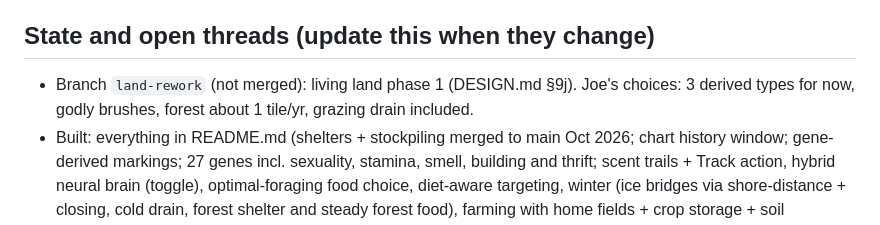
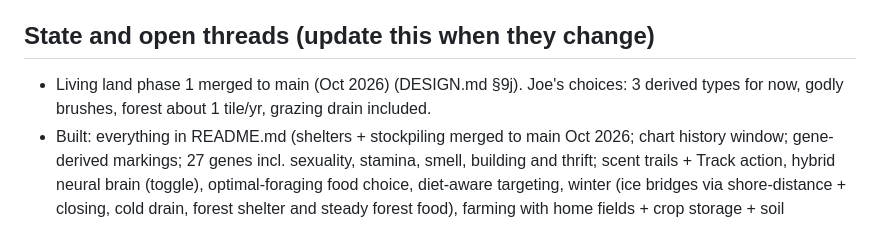
Before and after one commit to joep959/Simlets, a Markdown page: CLAUDE.md, the part around the change. Rendered like a GitHub page.

```diff
--- a/CLAUDE.md
+++ b/CLAUDE.md
@@ -46,7 +46,7 @@ Personal play/learning project of Joe's (not Paradigm work, so no confidentialit
 
 ## State and open threads (update this when they change)
 
-- Branch `land-rework` (not merged): living land phase 1 (DESIGN.md §9j). Joe's choices: 3 derived types for now, godly brushes, forest about 1 tile/yr, grazing drain included.
+- Living land phase 1 merged to main (Oct 2026) (DESIGN.md §9j). Joe's choices: 3 derived types for now, godly brushes, forest about 1 tile/yr, grazing drain included.
 - Built: everything in README.md (shelters + stockpiling merged to main Oct 2026; chart history window; gene-derived markings; 27 genes incl. sexuality, stamina, smell, building and thrift; scent trails + Track action, hybrid neural brain (toggle), optimal-foraging food choice, diet-aware targeting, winter (ice bridges via shore-distance + closing, cold drain, forest shelter and steady forest food), farming with home fields + crop storage + soil nutrients/fallow + farmland visuals (villages), species colouring by default, species, air-drop, immigration, hover help, diet shapes, laptop-friendly brightness).
 - Offered but not approved yet:
   - family highlighting
```
Also changed, not shown: DESIGN.md (+2 -2 lines).
